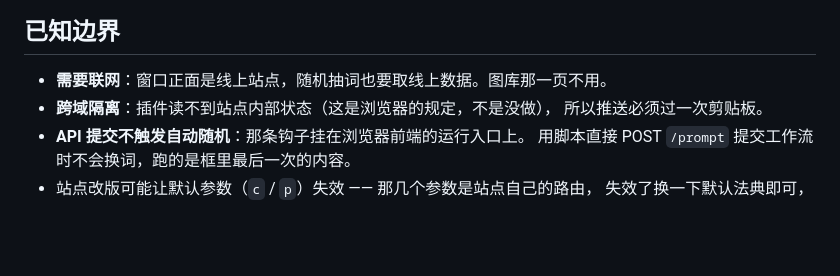
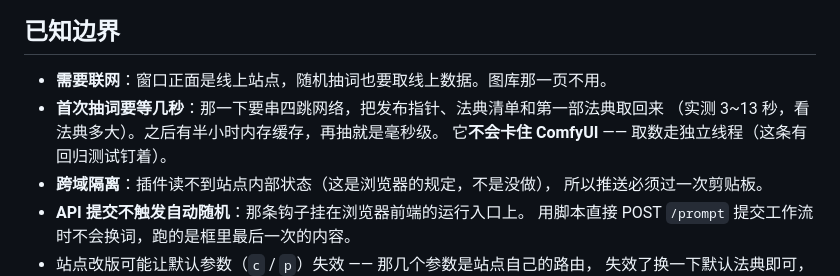
Before and after one commit to chenr5934-tech/ComfyUI-m8tags, a Markdown page: README.md, the part around the change. GitHub-like rendering; blank space fills up the shorter version.

Commit message:
README 补一条已知边界：首次抽词要等几秒（但不卡 ComfyUI）
把上一条修复里那个客观代价说清楚：首次要串四跳网络取数据，3~13 秒；之后半小时内存缓存、毫秒级。并指明它走独立线程、不会卡住后端。

```diff
--- a/README.md
+++ b/README.md
@@ -220,6 +220,9 @@ node tests/verify-window.mjs      # 真开一次窗口：iframe 加载、图库
 ## 已知边界
 
 - **需要联网**：窗口正面是线上站点，随机抽词也要取线上数据。图库那一页不用。
+- **首次抽词要等几秒**：那一下要串四跳网络，把发布指针、法典清单和第一部法典取回来
+  （实测 3~13 秒，看法典多大）。之后有半小时内存缓存，再抽就是毫秒级。
+  它**不会卡住 ComfyUI** —— 取数走独立线程（这条有回归测试钉着）。
 - **跨域隔离**：插件读不到站点内部状态（这是浏览器的规定，不是没做），
   所以推送必须过一次剪贴板。
 - **API 提交不触发自动随机**：那条钩子挂在浏览器前端的运行入口上。
```
